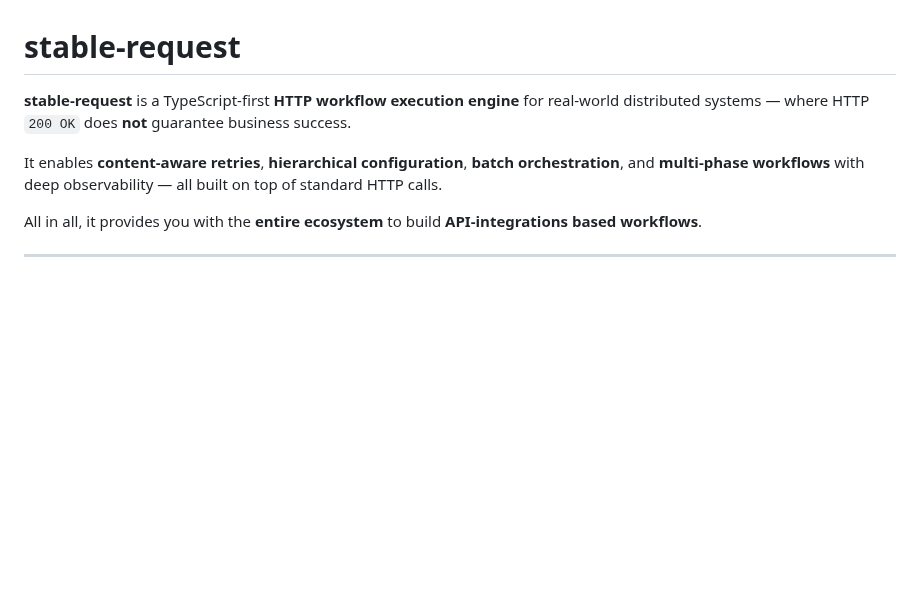
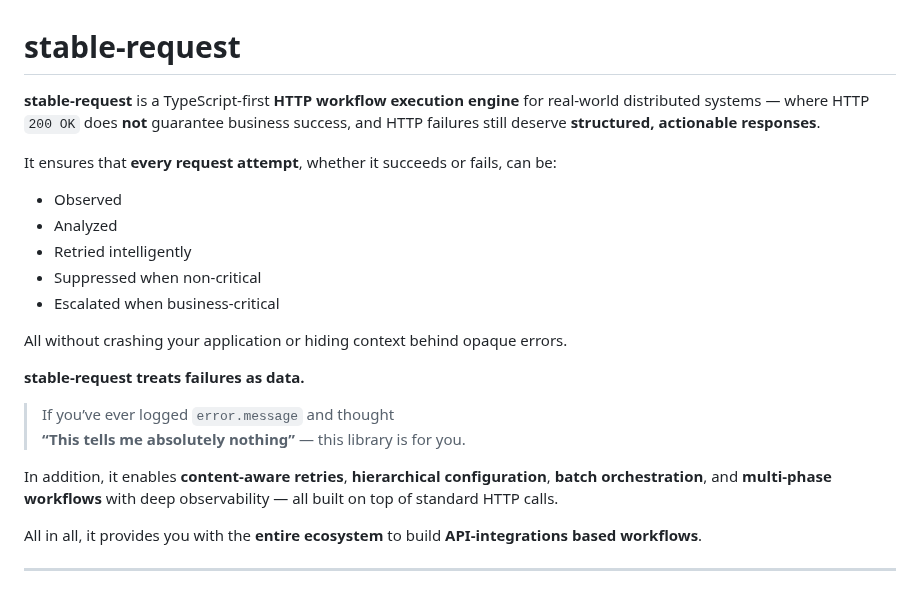
Before and after one commit to Emmvish/stable-infra, a Markdown page: README.md, the part around the change. Rendered like a GitHub page; blank space fills up the shorter version.

Commit message:
Formatted readme for clarity

```diff
--- a/README.md
+++ b/README.md
@@ -1,8 +1,23 @@
 # stable-request
 
-**stable-request** is a TypeScript-first **HTTP workflow execution engine** for real-world distributed systems — where HTTP `200 OK` does **not** guarantee business success.
-
-It enables **content-aware retries**, **hierarchical configuration**, **batch orchestration**, and **multi-phase workflows** with deep observability — all built on top of standard HTTP calls.
+**stable-request** is a TypeScript-first **HTTP workflow execution engine** for real-world distributed systems — where HTTP `200 OK` does **not** guarantee business success, and HTTP failures still deserve **structured, actionable responses**.
+
+It ensures that **every request attempt**, whether it succeeds or fails, can be:
+
+- Observed
+- Analyzed
+- Retried intelligently
+- Suppressed when non-critical
+- Escalated when business-critical
+
+All without crashing your application or hiding context behind opaque errors.
+
+**stable-request treats failures as data.**
+
+> If you’ve ever logged `error.message` and thought
+> **“This tells me absolutely nothing”** — this library is for you.
+
+In addition, it enables **content-aware retries**, **hierarchical configuration**, **batch orchestration**, and **multi-phase workflows** with deep observability — all built on top of standard HTTP calls.
 
 All in all, it provides you with the **entire ecosystem** to build **API-integrations based workflows**.
 
```
